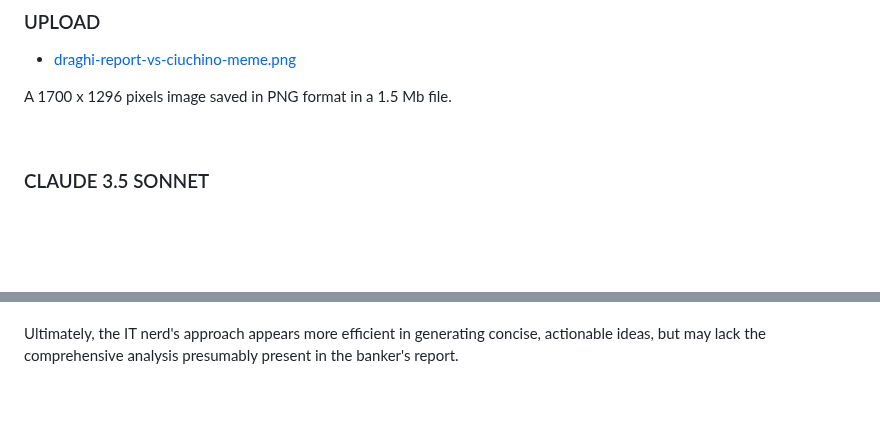
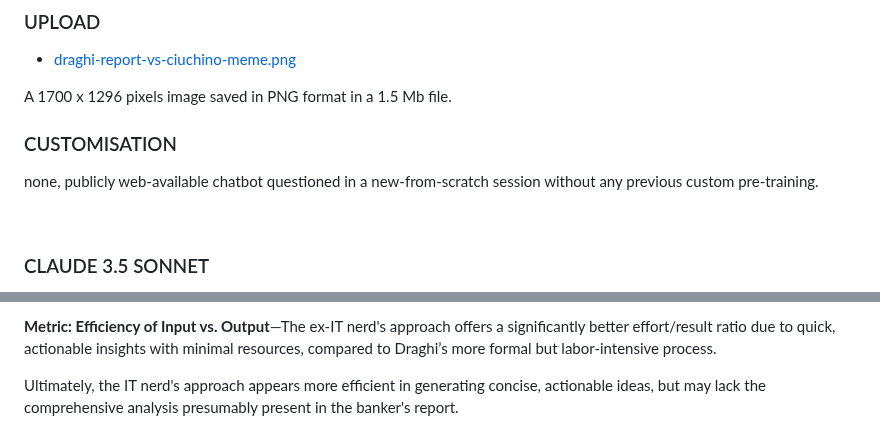
Before and after one commit to robang74/chatgpt-answered-prompts, a Markdown page: Draghi-report-vs-ciuchino-meme.md, 2 parts joined by grey strips. Rendered like a GitHub page; blank space fills up the shorter version.

Commit message:
Draghi-report-vs-ciuchino-meme.md chatgpt session added

```diff
--- a/Draghi-report-vs-ciuchino-meme.md
+++ b/Draghi-report-vs-ciuchino-meme.md
@@ -7,6 +7,10 @@ In this case, it is not a single prompt but a dialog: a series of answered quest
 * [draghi-report-vs-ciuchino-meme.png](draghi-report-vs-ciuchino-meme.png)
 
 A 1700 x 1296 pixels image saved in PNG format in a 1.5 Mb file.
+
+### CUSTOMISATION
+
+none, publicly web-available chatbot questioned in a new-from-scratch session without any previous custom pre-training.
 
 <br/>
 
@@ -86 +142,3 @@ However, this comparison doesn't account for potential depth or complexity in th
+**Metric: Efficiency of Input vs. Output**—The ex-IT nerd's approach offers a significantly better effort/result ratio due to quick, actionable insights with minimal resources, compared to Draghi’s more formal but labor-intensive process.
+
 Ultimately, the IT nerd's approach appears more efficient in generating concise, actionable ideas, but may lack the comprehensive analysis presumably present in the banker's report.
```
Also changed, not shown: other parts of Draghi-report-vs-ciuchino-meme.md (+52 -0 lines).
